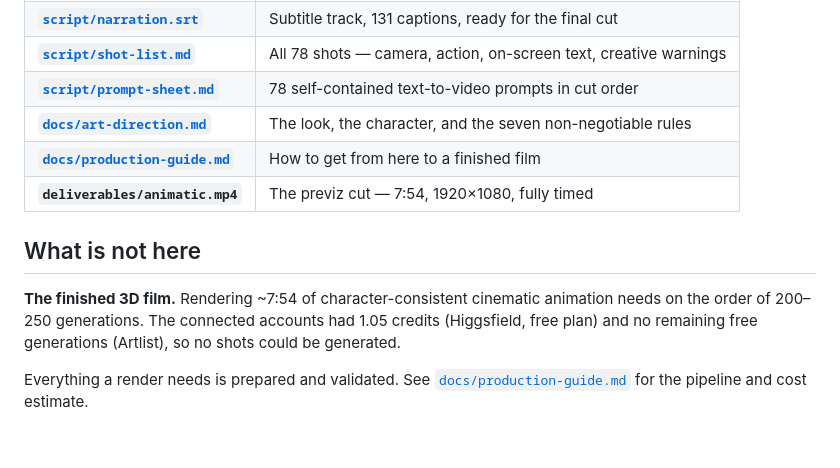
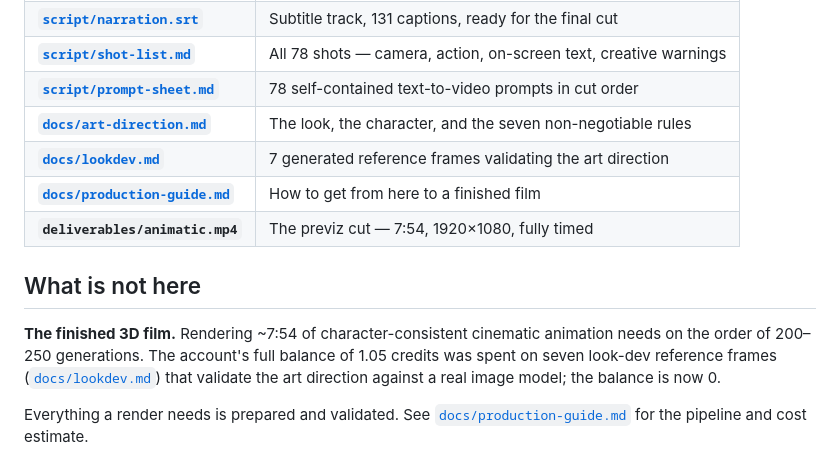
Before and after one commit to naji818/UniIT, a Markdown page: README.md, the part around the change. GitHub-like rendering.

```diff
--- a/README.md
+++ b/README.md
@@ -23,15 +23,17 @@ A complete, validated pre-production package and a rendered animatic.
 | **[`script/shot-list.md`](script/shot-list.md)** | All 78 shots — camera, action, on-screen text, creative warnings |
 | **[`script/prompt-sheet.md`](script/prompt-sheet.md)** | 78 self-contained text-to-video prompts in cut order |
 | **[`docs/art-direction.md`](docs/art-direction.md)** | The look, the character, and the seven non-negotiable rules |
+| **[`docs/lookdev.md`](docs/lookdev.md)** | 7 generated reference frames validating the art direction |
 | **[`docs/production-guide.md`](docs/production-guide.md)** | How to get from here to a finished film |
 | **`deliverables/animatic.mp4`** | The previz cut — 7:54, 1920×1080, fully timed |
 
 ## What is not here
 
 **The finished 3D film.** Rendering ~7:54 of character-consistent cinematic
-animation needs on the order of 200–250 generations. The connected accounts had
-1.05 credits (Higgsfield, free plan) and no remaining free generations (Artlist),
-so no shots could be generated.
+animation needs on the order of 200–250 generations. The account's full balance
+of 1.05 credits was spent on seven look-dev reference frames
+([`docs/lookdev.md`](docs/lookdev.md)) that validate the art direction against a
+real image model; the balance is now 0.
 
 Everything a render needs is prepared and validated. See
 [`docs/production-guide.md`](docs/production-guide.md) for the pipeline and cost
```
Also changed, not shown: docs/lookdev.md (added, +118 -0 lines), docs/production-guide.md (+7 -5 lines).
